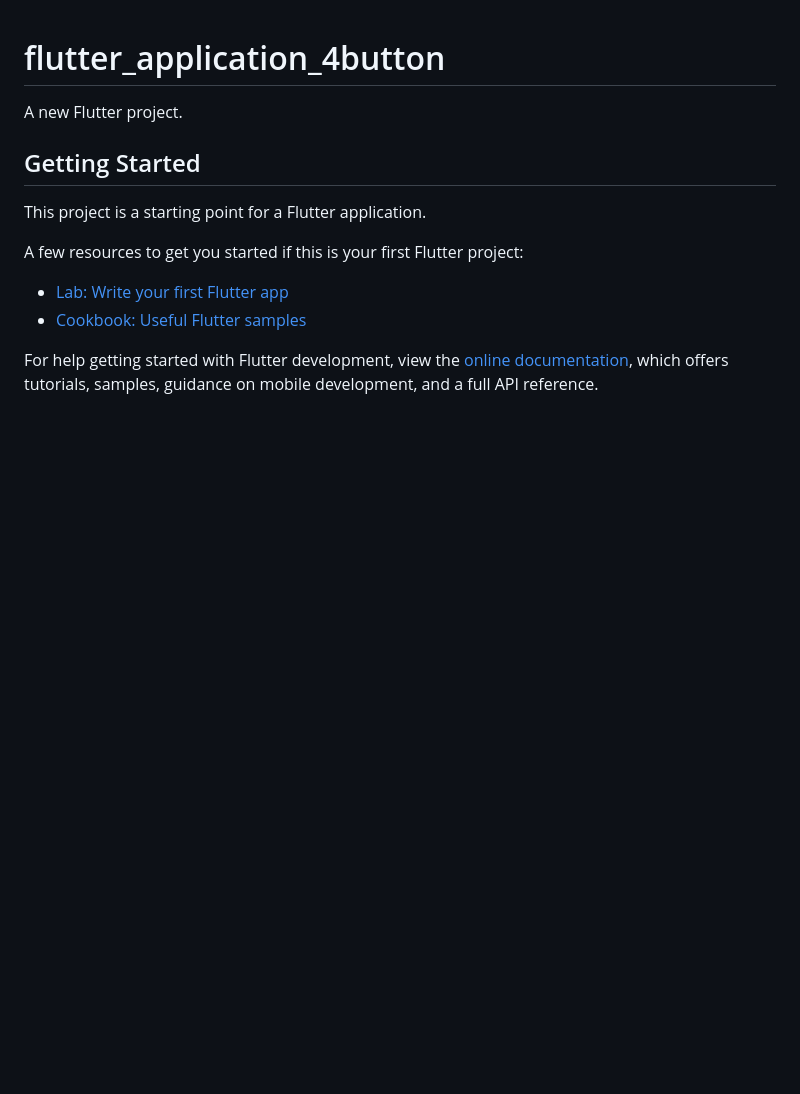
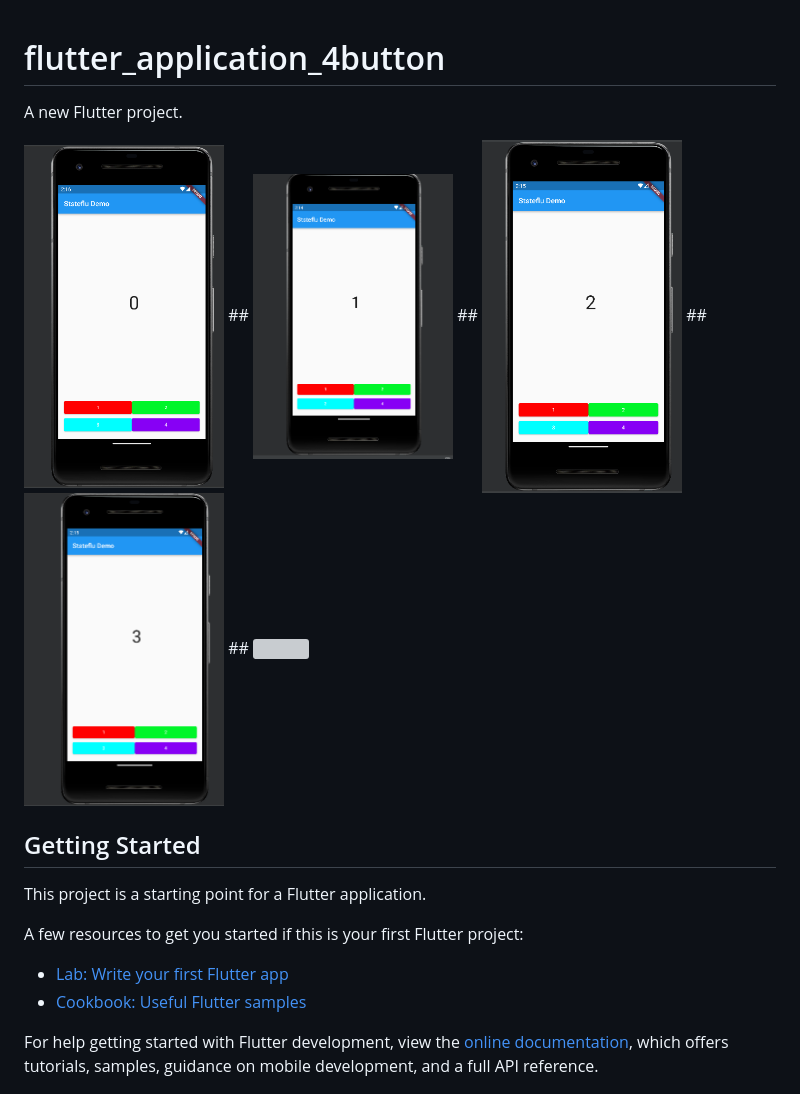
Before and after one commit to Natthawut006/StateFulWidget4button, a Markdown page: README.md, the part around one of its changes. Drawn GitHub-style; pictures changed too: picture/one.png (added), picture/three.png (added), picture/two.png (added); blank space fills up the shorter version; grey boxes are pictures that could not be loaded.

```diff
--- a/README.md
+++ b/README.md
@@ -1,6 +1,19 @@
 # flutter_application_4button
 
 A new Flutter project.
+
+
+<img src='picture/zero.png' width='200px' height='300px'>
+##
+<img src='picture/one.png' width='200px' height='300px'>
+##
+<img src='picture/two.png' width='200px' height='300px'>
+##
+<img src='picture/three.png' width='200px' height='300px'>
+##
+<img src='picture/four.png' width='200px' height='300px'>
+
+
 
 ## Getting Started
 
```
Also changed, not shown: other parts of README.md (+0 -3 lines), picture/foure.png (added).
